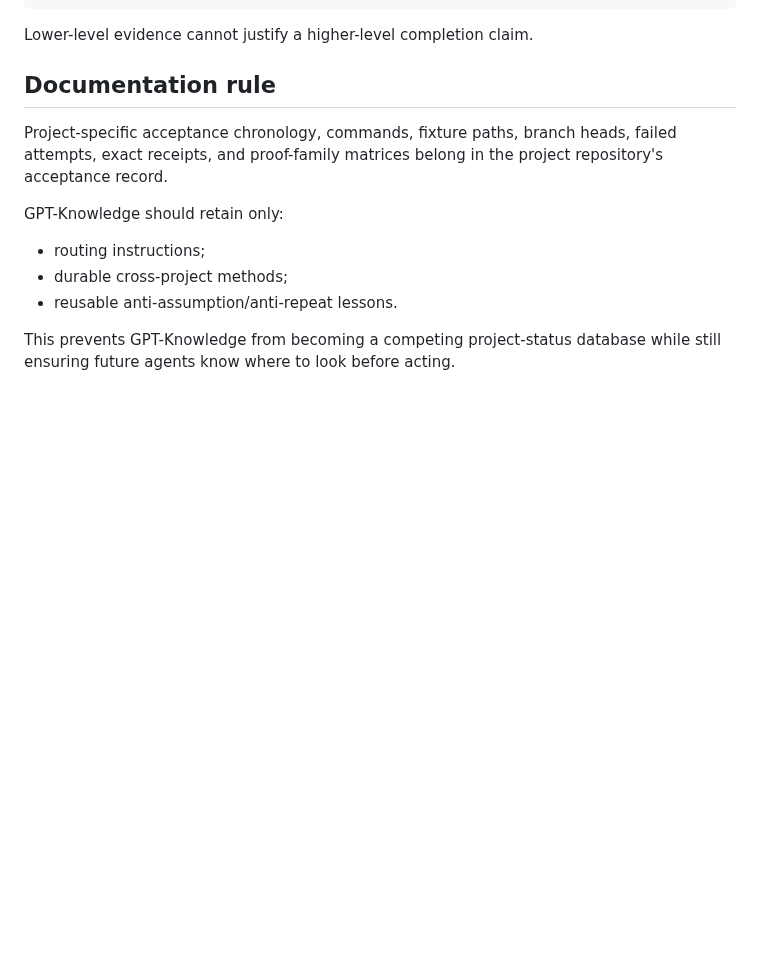
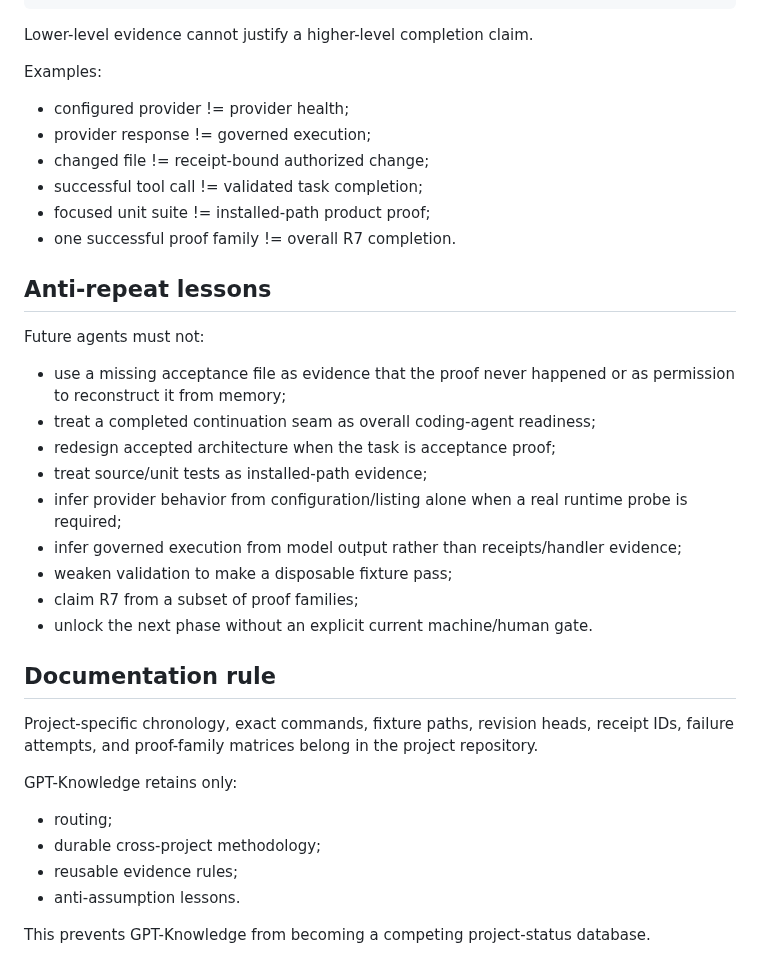
Before and after one commit to Letterblack0306/GPT-Knowledge, a Markdown page: project-engineering/projects/lbe-persistent-agent-c5-r7-acceptance-routing.md, the part around one of its changes. GitHub-like rendering; blank space fills up the shorter version.

```diff
--- a/project-engineering/projects/lbe-persistent-agent-c5-r7-acceptance-routing.md
+++ b/project-engineering/projects/lbe-persistent-agent-c5-r7-acceptance-routing.md
@@ -67,14 +138,38 @@ request/session/task identity
 
 Lower-level evidence cannot justify a higher-level completion claim.
 
+Examples:
+
+- configured provider != provider health;
+- provider response != governed execution;
+- changed file != receipt-bound authorized change;
+- successful tool call != validated task completion;
+- focused unit suite != installed-path product proof;
+- one successful proof family != overall R7 completion.
+
+## Anti-repeat lessons
+
+Future agents must not:
+
+- use a missing acceptance file as evidence that the proof never happened or as permission to reconstruct it from memory;
+- treat a completed continuation seam as overall coding-agent readiness;
+- redesign accepted architecture when the task is acceptance proof;
+- treat source/unit tests as installed-path evidence;
+- infer provider behavior from configuration/listing alone when a real runtime probe is required;
+- infer governed execution from model output rather than receipts/handler evidence;
+- weaken validation to make a disposable fixture pass;
+- claim R7 from a subset of proof families;
+- unlock the next phase without an explicit current machine/human gate.
+
 ## Documentation rule
 
-Project-specific acceptance chronology, commands, fixture paths, branch heads, failed attempts, exact receipts, and proof-family matrices belong in the project repository's acceptance record.
+Project-specific chronology, exact commands, fixture paths, revision heads, receipt IDs, failure attempts, and proof-family matrices belong in the project repository.
 
-GPT-Knowledge should retain only:
+GPT-Knowledge retains only:
 
-- routing instructions;
-- durable cross-project methods;
-- reusable anti-assumption/anti-repeat lessons.
+- routing;
+- durable cross-project methodology;
+- reusable evidence rules;
+- anti-assumption lessons.
 
-This prevents GPT-Knowledge from becoming a competing project-status database while still ensuring future agents know where to look before acting.
+This prevents GPT-Knowledge from becoming a competing project-status database.
```
Also changed, not shown: other parts of project-engineering/projects/lbe-persistent-agent-c5-r7-acceptance-routing.md (+106 -35 lines).
